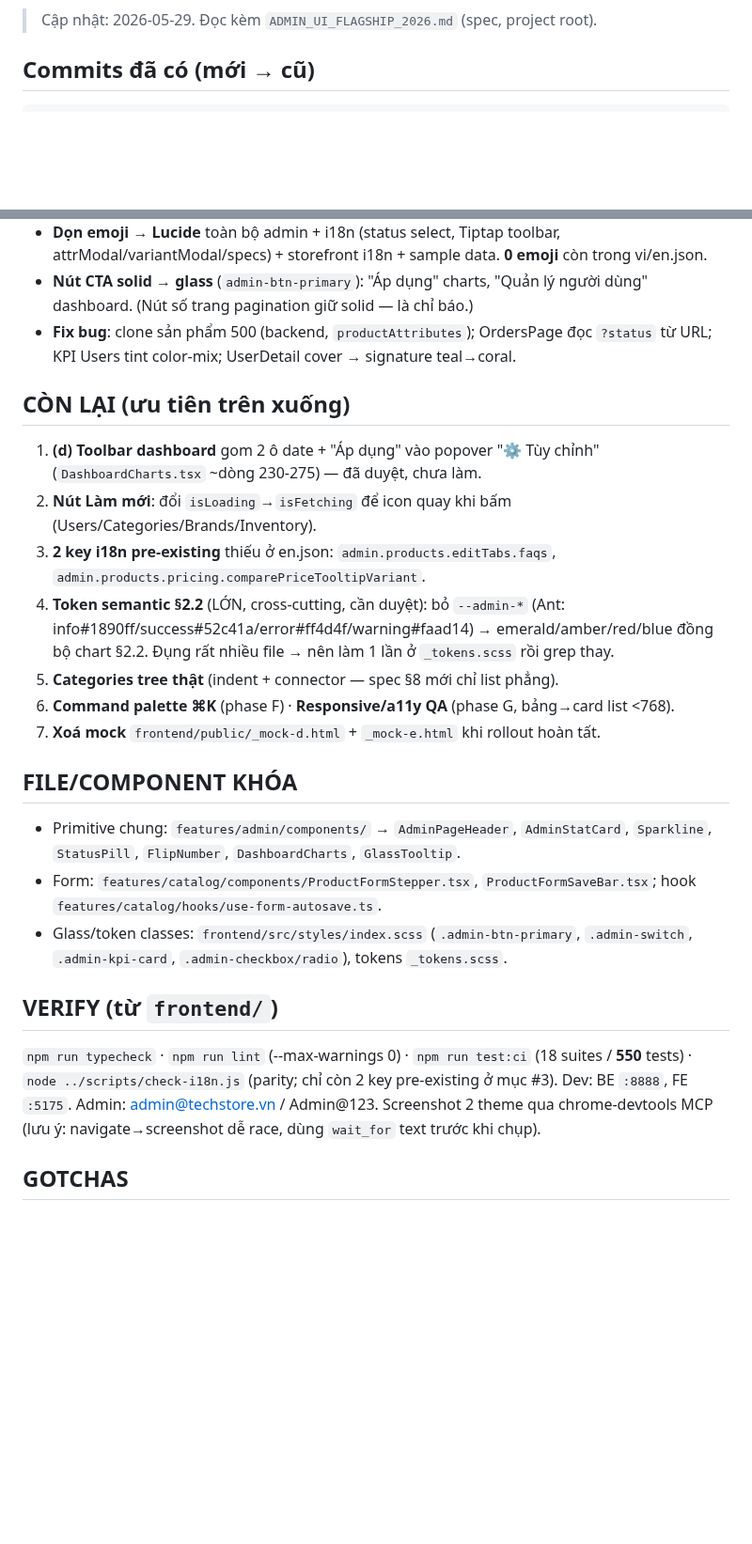
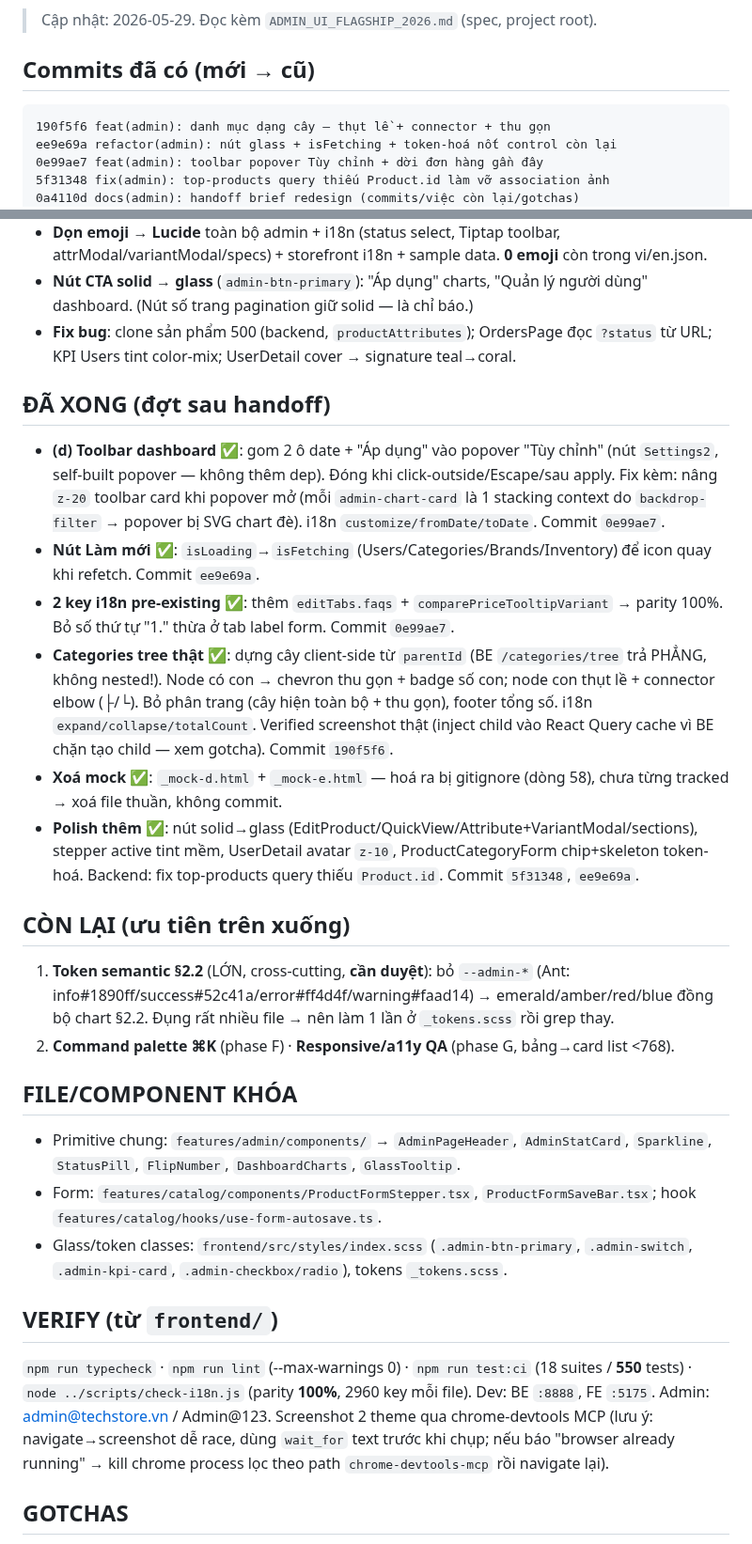
Before and after one commit to MinhThang1009/E-commerce-website, a Markdown page: ADMIN_REDESIGN_HANDOFF.md, 2 parts joined by grey strips. Shown at 94% size. Drawn GitHub-style; blank space fills up the shorter version.

Commit message:
docs(admin): cập nhật handoff sau đợt làm tiếp backlog

````diff
--- a/ADMIN_REDESIGN_HANDOFF.md
+++ b/ADMIN_REDESIGN_HANDOFF.md
@@ -5,6 +5,11 @@
 ## Commits đã có (mới → cũ)
 
 ```
+190f5f6 feat(admin): danh mục dạng cây — thụt lề + connector + thu gọn
+ee9e69a refactor(admin): nút glass + isFetching + token-hoá nốt control còn lại
+0e99ae7 feat(admin): toolbar popover Tùy chỉnh + dời đơn hàng gần đây
+5f31348 fix(admin): top-products query thiếu Product.id làm vỡ association ảnh
+0a4110d docs(admin): handoff brief redesign (commits/việc còn lại/gotchas)
 899e240 refactor(admin): bỏ list Top sản phẩm trùng, low-stock full-width lưới 2 cột
 8d935d4 refactor(admin): bố cục lại charts dashboard giảm khoảng trống
 7e26414 feat(admin): polish dashboard + token-hoá UI + fix lọc đơn theo URL
@@ -25,15 +30,19 @@ Working tree **sạch**. `.screenshots/` (untracked) là ảnh verify — không
 - **Nút CTA solid → glass** (`admin-btn-primary`): "Áp dụng" charts, "Quản lý người dùng" dashboard. (Nút số trang pagination giữ solid — là chỉ báo.)
 - **Fix bug**: clone sản phẩm 500 (backend, `productAttributes`); OrdersPage đọc `?status` từ URL; KPI Users tint color-mix; UserDetail cover → signature teal→coral.
 
+## ĐÃ XONG (đợt sau handoff)
+
+- **(d) Toolbar dashboard** ✅: gom 2 ô date + "Áp dụng" vào popover "Tùy chỉnh" (nút `Settings2`, self-built popover — không thêm dep). Đóng khi click-outside/Escape/sau apply. Fix kèm: nâng `z-20` toolbar card khi popover mở (mỗi `admin-chart-card` là 1 stacking context do `backdrop-filter` → popover bị SVG chart đè). i18n `customize/fromDate/toDate`. Commit `0e99ae7`.
+- **Nút Làm mới** ✅: `isLoading`→`isFetching` (Users/Categories/Brands/Inventory) để icon quay khi refetch. Commit `ee9e69a`.
+- **2 key i18n pre-existing** ✅: thêm `editTabs.faqs` + `comparePriceTooltipVariant` → parity 100%. Bỏ số thứ tự "1." thừa ở tab label form. Commit `0e99ae7`.
+- **Categories tree thật** ✅: dựng cây client-side từ `parentId` (BE `/categories/tree` trả PHẲNG, không nested!). Node có con → chevron thu gọn + badge số con; node con thụt lề + connector elbow (├/└). Bỏ phân trang (cây hiện toàn bộ + thu gọn), footer tổng số. i18n `expand/collapse/totalCount`. Verified screenshot thật (inject child vào React Query cache vì BE chặn tạo child — xem gotcha). Commit `190f5f6`.
+- **Xoá mock** ✅: `_mock-d.html` + `_mock-e.html` — hoá ra bị gitignore (dòng 58), chưa từng tracked → xoá file thuần, không commit.
+- **Polish thêm** ✅: nút solid→glass (EditProduct/QuickView/Attribute+VariantModal/sections), stepper active tint mềm, UserDetail avatar `z-10`, ProductCategoryForm chip+skeleton token-hoá. Backend: fix top-products query thiếu `Product.id`. Commit `5f31348`, `ee9e69a`.
+
 ## CÒN LẠI (ưu tiên trên xuống)
 
-1. **(d) Toolbar dashboard** gom 2 ô date + "Áp dụng" vào popover "⚙ Tùy chỉnh" (`DashboardCharts.tsx` ~dòng 230-275) — đã duyệt, chưa làm.
-2. **Nút Làm mới**: đổi `isLoading`→`isFetching` để icon quay khi bấm (Users/Categories/Brands/Inventory).
-3. **2 key i18n pre-existing** thiếu ở en.json: `admin.products.editTabs.faqs`, `admin.products.pricing.comparePriceTooltipVariant`.
-4. **Token semantic §2.2** (LỚN, cross-cutting, cần duyệt): bỏ `--admin-*` (Ant: info#1890ff/success#52c41a/error#ff4d4f/warning#faad14) → emerald/amber/red/blue đồng bộ chart §2.2. Đụng rất nhiều file → nên làm 1 lần ở `_tokens.scss` rồi grep thay.
-5. **Categories tree thật** (indent + connector — spec §8 mới chỉ list phẳng).
-6. **Command palette ⌘K** (phase F) · **Responsive/a11y QA** (phase G, bảng→card list <768).
-7. **Xoá mock** `frontend/public/_mock-d.html` + `_mock-e.html` khi rollout hoàn tất.
+1. **Token semantic §2.2** (LỚN, cross-cutting, **cần duyệt**): bỏ `--admin-*` (Ant: info#1890ff/success#52c41a/error#ff4d4f/warning#faad14) → emerald/amber/red/blue đồng bộ chart §2.2. Đụng rất nhiều file → nên làm 1 lần ở `_tokens.scss` rồi grep thay.
+2. **Command palette ⌘K** (phase F) · **Responsive/a11y QA** (phase G, bảng→card list <768).
 
 ## FILE/COMPONENT KHÓA
 
@@ -43,8 +52,8 @@ Working tree **sạch**. `.screenshots/` (untracked) là ảnh verify — không
 
 ## VERIFY (từ `frontend/`)
 
-`npm run typecheck` · `npm run lint` (--max-warnings 0) · `npm run test:ci` (18 suites / **550** tests) · `node ../scripts/check-i18n.js` (parity; chỉ còn 2 key pre-existing ở mục #3).
-Dev: BE `:8888`, FE `:5175`. Admin: admin@techstore.vn / Admin@123. Screenshot 2 theme qua chrome-devtools MCP (lưu ý: navigate→screenshot dễ race, dùng `wait_for` text trước khi chụp).
+`npm run typecheck` · `npm run lint` (--max-warnings 0) · `npm run test:ci` (18 suites / **550** tests) · `node ../scripts/check-i18n.js` (parity **100%**, 2960 key mỗi file).
+Dev: BE `:8888`, FE `:5175`. Admin: admin@techstore.vn / Admin@123. Screenshot 2 theme qua chrome-devtools MCP (lưu ý: navigate→screenshot dễ race, dùng `wait_for` text trước khi chụp; nếu báo "browser already running" → kill chrome process lọc theo path `chrome-devtools-mcp` rồi navigate lại).
 
 ## GOTCHAS
 
````
Also changed, not shown: other parts of ADMIN_REDESIGN_HANDOFF.md (+1 -0 lines).
